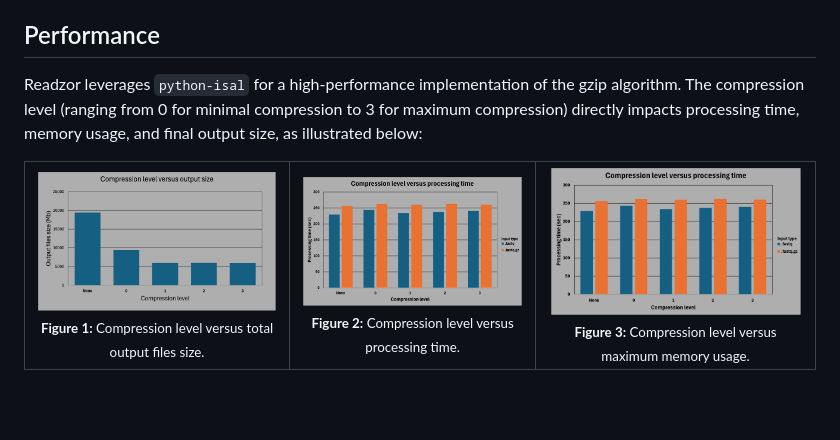
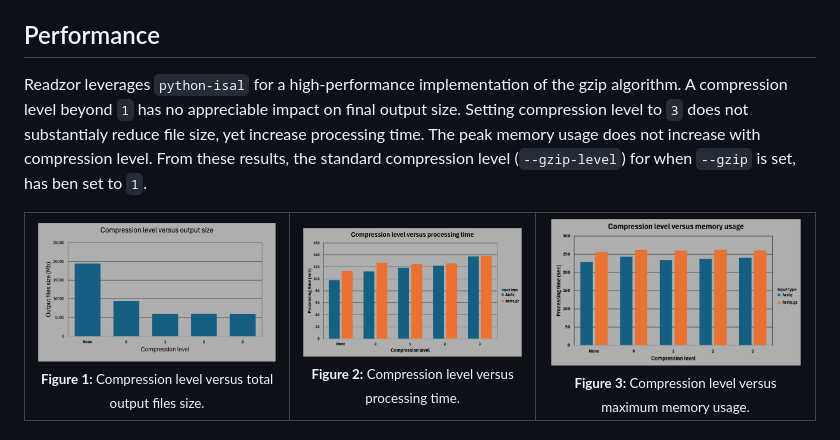
Before and after one commit to abjanssen/Readzor, a Markdown page: README.md, the part around the change. Rendered like a GitHub page; pictures changed too: benchmarking/figures/compression_levels_memory_usage.png, benchmarking/figures/compression_levels_processing_time.png; blank space fills up the shorter version.

```diff
--- a/README.md
+++ b/README.md
@@ -262,7 +262,9 @@ Readzor has been compared against the following tools:
 All commands used for benchmarking, and subsequent results, are available from the [benchmarking folder](benchmarking/) in this repository.
 
 ## Performance
-Readzor leverages `python-isal` for a high-performance implementation of the gzip algorithm. The compression level (ranging from 0 for minimal compression to 3 for maximum compression) directly impacts processing time, memory usage, and final output size, as illustrated below:
+Readzor leverages `python-isal` for a high-performance implementation of the gzip algorithm.
+A compression level beyond `1` has no appreciable impact on final output size. Setting compression level to `3` does not substantialy reduce file size, yet increase processing time. The peak memory usage does not increase with compression level.
+From these results, the standard compression level (`--gzip-level`) for when `--gzip` is set, has ben set to `1`.
 
 <table style="border: 2px solid black; border-collapse: collapse; width: 100%;">
   <tr>
```
